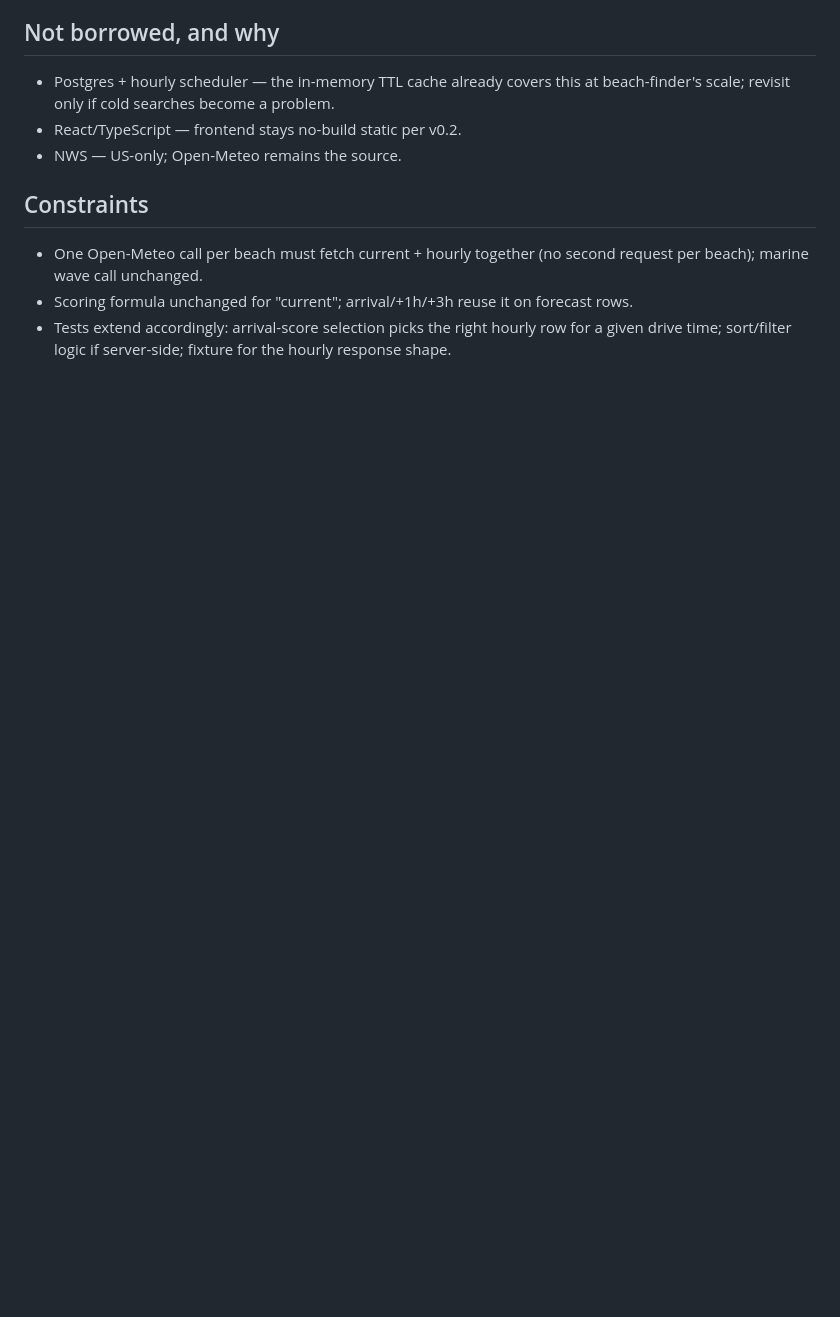
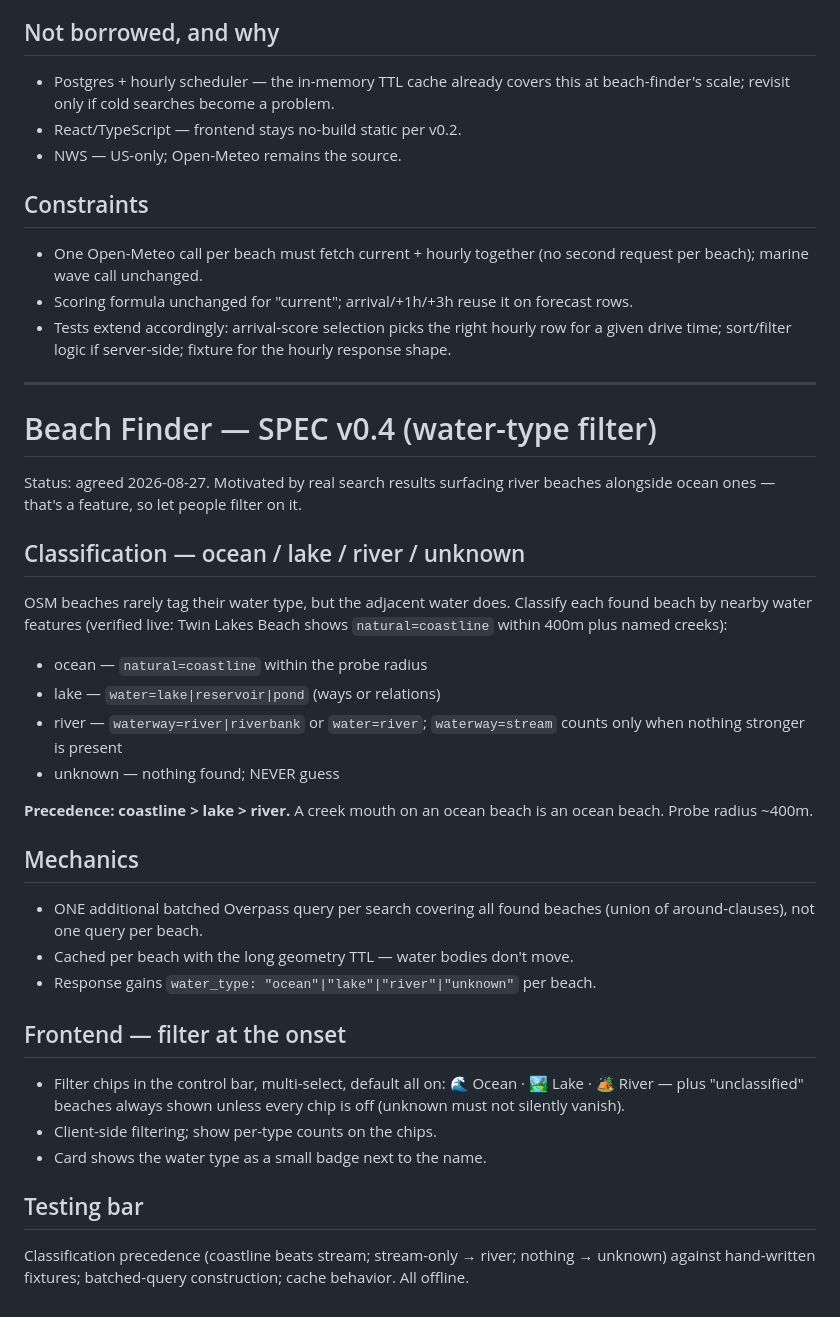
Before and after one commit to nathandunn/beach-finder, a Markdown page: SPEC.md, the part around the change. Rendered like a GitHub page; blank space fills up the shorter version.

Commit message:
SPEC v0.4: ocean/lake/river filter via adjacent-water classification
Co-Authored-By: Claude Opus 5 (1M context) <noreply@anthropic.com>
Claude-Session: https://claude.ai/code/session_01HDLXEfnHM9nWRUjg8JA1Sd

```diff
--- a/SPEC.md
+++ b/SPEC.md
@@ -143,3 +143,43 @@ frontend/src/App.tsx, BeachCard.tsx).
 - Tests extend accordingly: arrival-score selection picks the right hourly
   row for a given drive time; sort/filter logic if server-side; fixture for
   the hourly response shape.
+
+---
+
+# Beach Finder — SPEC v0.4 (water-type filter)
+
+Status: agreed 2026-08-27. Motivated by real search results surfacing river
+beaches alongside ocean ones — that's a feature, so let people filter on it.
+
+## Classification — ocean / lake / river / unknown
+
+OSM beaches rarely tag their water type, but the adjacent water does.
+Classify each found beach by nearby water features (verified live: Twin Lakes
+Beach shows `natural=coastline` within 400m plus named creeks):
+
+- ocean — `natural=coastline` within the probe radius
+- lake — `water=lake|reservoir|pond` (ways or relations)
+- river — `waterway=river|riverbank` or `water=river`; `waterway=stream`
+  counts only when nothing stronger is present
+- unknown — nothing found; NEVER guess
+
+**Precedence: coastline > lake > river.** A creek mouth on an ocean beach is
+an ocean beach. Probe radius ~400m.
+
+## Mechanics
+- ONE additional batched Overpass query per search covering all found
+  beaches (union of around-clauses), not one query per beach.
+- Cached per beach with the long geometry TTL — water bodies don't move.
+- Response gains `water_type: "ocean"|"lake"|"river"|"unknown"` per beach.
+
+## Frontend — filter at the onset
+- Filter chips in the control bar, multi-select, default all on:
+  🌊 Ocean · 🏞️ Lake · 🏕️ River — plus "unclassified" beaches always shown
+  unless every chip is off (unknown must not silently vanish).
+- Client-side filtering; show per-type counts on the chips.
+- Card shows the water type as a small badge next to the name.
+
+## Testing bar
+Classification precedence (coastline beats stream; stream-only → river;
+nothing → unknown) against hand-written fixtures; batched-query construction;
+cache behavior. All offline.
```
